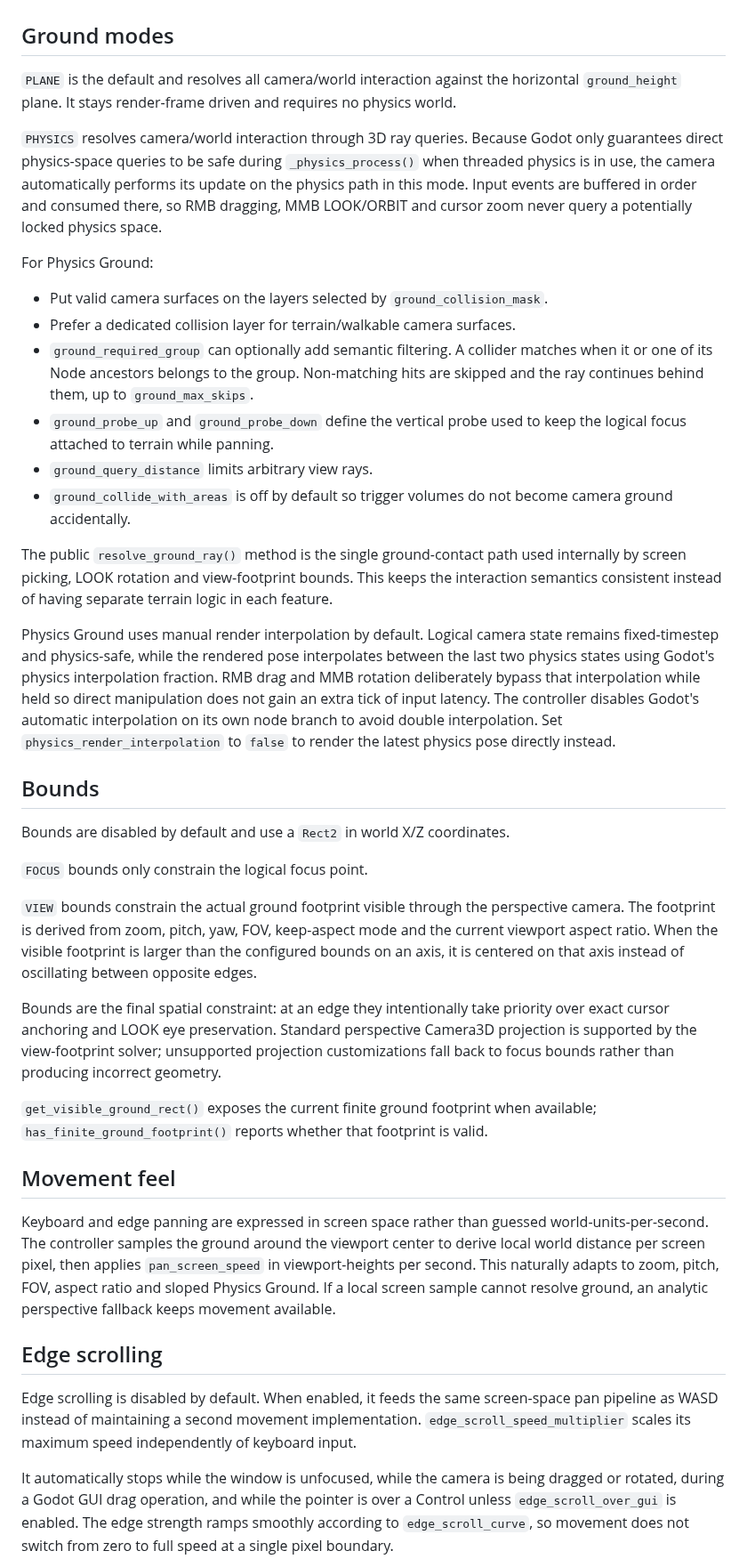
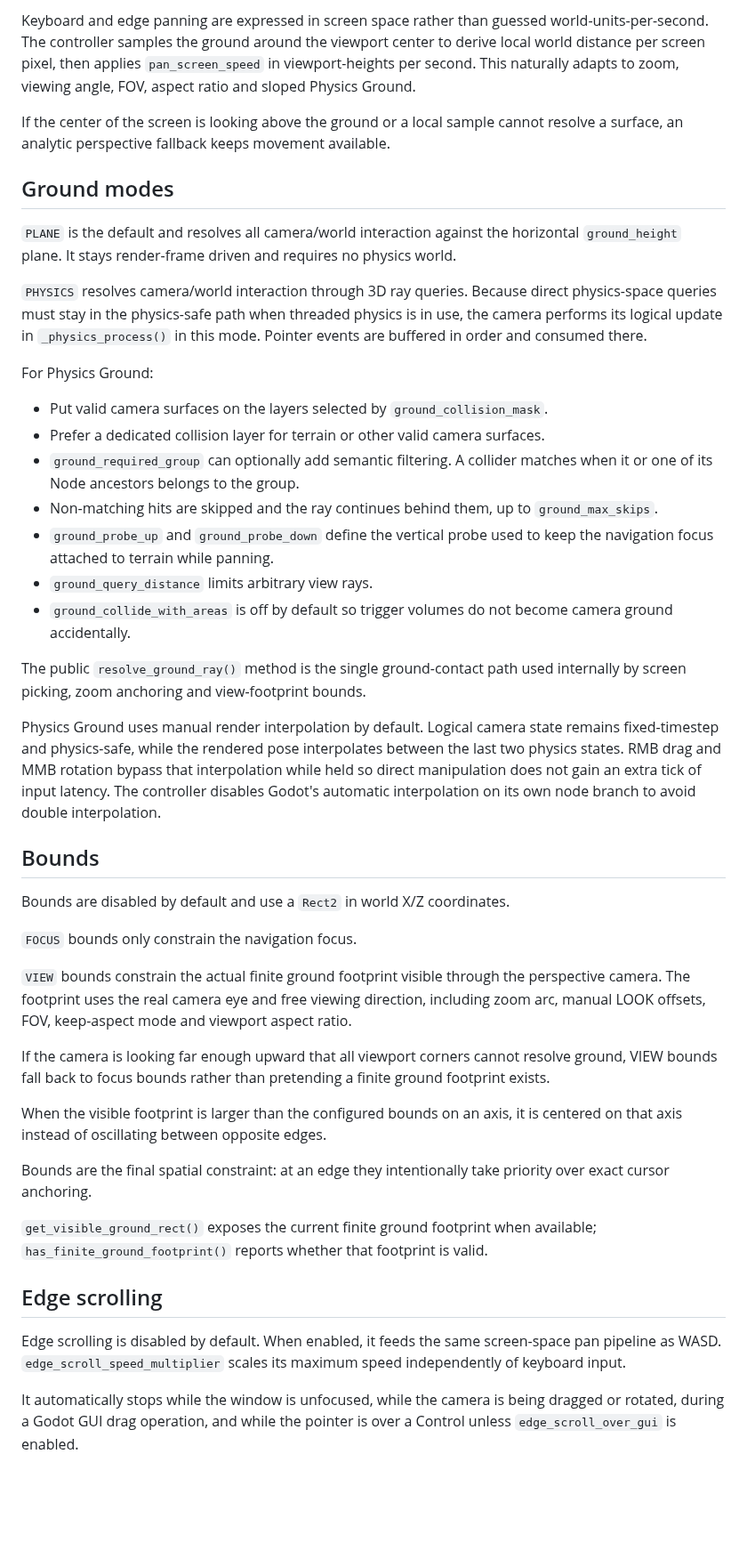
Before and after one commit to Technikhighknee/my-godot-collection, a Markdown page: rts_camera/README.md, the part around one of its changes. Shown at 89% size. Drawn GitHub-style; blank space fills up the shorter version.

```diff
--- a/rts_camera/README.md
+++ b/rts_camera/README.md
@@ -53,42 +63,46 @@ Direct mouse rotation is intentionally unsmoothed. Programmatic `rotate_to()` us
+Keyboard and edge panning are expressed in screen space rather than guessed world-units-per-second. The controller samples the ground around the viewport center to derive local world distance per screen pixel, then applies `pan_screen_speed` in viewport-heights per second. This naturally adapts to zoom, viewing angle, FOV, aspect ratio and sloped Physics Ground.
+
+If the center of the screen is looking above the ground or a local sample cannot resolve a surface, an analytic perspective fallback keeps movement available.
 
 ## Ground modes
 
 `PLANE` is the default and resolves all camera/world interaction against the horizontal `ground_height` plane. It stays render-frame driven and requires no physics world.
 
-`PHYSICS` resolves camera/world interaction through 3D ray queries. Because Godot only guarantees direct physics-space queries to be safe during `_physics_process()` when threaded physics is in use, the camera automatically performs its update on the physics path in this mode. Input events are buffered in order and consumed there, so RMB dragging, MMB LOOK/ORBIT and cursor zoom never query a potentially locked physics space.
+`PHYSICS` resolves camera/world interaction through 3D ray queries. Because direct physics-space queries must stay in the physics-safe path when threaded physics is in use, the camera performs its logical update in `_physics_process()` in this mode. Pointer events are buffered in order and consumed there.
 
 For Physics Ground:
 
 - Put valid camera surfaces on the layers selected by `ground_collision_mask`.
-- Prefer a dedicated collision layer for terrain/walkable camera surfaces.
-- `ground_required_group` can optionally add semantic filtering. A collider matches when it or one of its Node ancestors belongs to the group. Non-matching hits are skipped and the ray continues behind them, up to `ground_max_skips`.
-- `ground_probe_up` and `ground_probe_down` define the vertical probe used to keep the logical focus attached to terrain while panning.
+- Prefer a dedicated collision layer for terrain or other valid camera surfaces.
+- `ground_required_group` can optionally add semantic filtering. A collider matches when it or one of its Node ancestors belongs to the group.
+- Non-matching hits are skipped and the ray continues behind them, up to `ground_max_skips`.
+- `ground_probe_up` and `ground_probe_down` define the vertical probe used to keep the navigation focus attached to terrain while panning.
 - `ground_query_distance` limits arbitrary view rays.
 - `ground_collide_with_areas` is off by default so trigger volumes do not become camera ground accidentally.
 
-The public `resolve_ground_ray()` method is the single ground-contact path used internally by screen picking, LOOK rotation and view-footprint bounds. This keeps the interaction semantics consistent instead of having separate terrain logic in each feature.
+The public `resolve_ground_ray()` method is the single ground-contact path used internally by screen picking, zoom anchoring and view-footprint bounds.
 
-Physics Ground uses manual render interpolation by default. Logical camera state remains fixed-timestep and physics-safe, while the rendered pose interpolates between the last two physics states using Godot's physics interpolation fraction. RMB drag and MMB rotation deliberately bypass that interpolation while held so direct manipulation does not gain an extra tick of input latency. The controller disables Godot's automatic interpolation on its own node branch to avoid double interpolation. Set `physics_render_interpolation` to `false` to render the latest physics pose directly instead.
+Physics Ground uses manual render interpolation by default. Logical camera state remains fixed-timestep and physics-safe, while the rendered pose interpolates between the last two physics states. RMB drag and MMB rotation bypass that interpolation while held so direct manipulation does not gain an extra tick of input latency. The controller disables Godot's automatic interpolation on its own node branch to avoid double interpolation.
 
 ## Bounds
 
 Bounds are disabled by default and use a `Rect2` in world X/Z coordinates.
 
-`FOCUS` bounds only constrain the logical focus point.
+`FOCUS` bounds only constrain the navigation focus.
 
-`VIEW` bounds constrain the actual ground footprint visible through the perspective camera. The footprint is derived from zoom, pitch, yaw, FOV, keep-aspect mode and the current viewport aspect ratio. When the visible footprint is larger than the configured bounds on an axis, it is centered on that axis instead of oscillating between opposite edges.
+`VIEW` bounds constrain the actual finite ground footprint visible through the perspective camera. The footprint uses the real camera eye and free viewing direction, including zoom arc, manual LOOK offsets, FOV, keep-aspect mode and viewport aspect ratio.
 
-Bounds are the final spatial constraint: at an edge they intentionally take priority over exact cursor anchoring and LOOK eye preservation. Standard perspective Camera3D projection is supported by the view-footprint solver; unsupported projection customizations fall back to focus bounds rather than producing incorrect geometry.
+If the camera is looking far enough upward that all viewport corners cannot resolve ground, VIEW bounds fall back to focus bounds rather than pretending a finite ground footprint exists.
+
+When the visible footprint is larger than the configured bounds on an axis, it is centered on that axis instead of oscillating between opposite edges.
+
+Bounds are the final spatial constraint: at an edge they intentionally take priority over exact cursor anchoring.
 
 `get_visible_ground_rect()` exposes the current finite ground footprint when available; `has_finite_ground_footprint()` reports whether that footprint is valid.
 
-## Movement feel
-
-Keyboard and edge panning are expressed in screen space rather than guessed world-units-per-second. The controller samples the ground around the viewport center to derive local world distance per screen pixel, then applies `pan_screen_speed` in viewport-heights per second. This naturally adapts to zoom, pitch, FOV, aspect ratio and sloped Physics Ground. If a local screen sample cannot resolve ground, an analytic perspective fallback keeps movement available.
-
 ## Edge scrolling
 
-Edge scrolling is disabled by default. When enabled, it feeds the same screen-space pan pipeline as WASD instead of maintaining a second movement implementation. `edge_scroll_speed_multiplier` scales its maximum speed independently of keyboard input.
+Edge scrolling is disabled by default. When enabled, it feeds the same screen-space pan pipeline as WASD. `edge_scroll_speed_multiplier` scales its maximum speed independently of keyboard input.
 
-It automatically stops while the window is unfocused, while the camera is being dragged or rotated, during a Godot GUI drag operation, and while the pointer is over a Control unless `edge_scroll_over_gui` is enabled. The edge strength ramps smoothly according to `edge_scroll_curve`, so movement does not switch from zero to full speed at a single pixel boundary.
+It automatically stops while the window is unfocused, while the camera is being dragged or rotated, during a Godot GUI drag operation, and while the pointer is over a Control unless `edge_scroll_over_gui` is enabled.
 
```
Also changed, not shown: other parts of rts_camera/README.md (+43 -18 lines).
